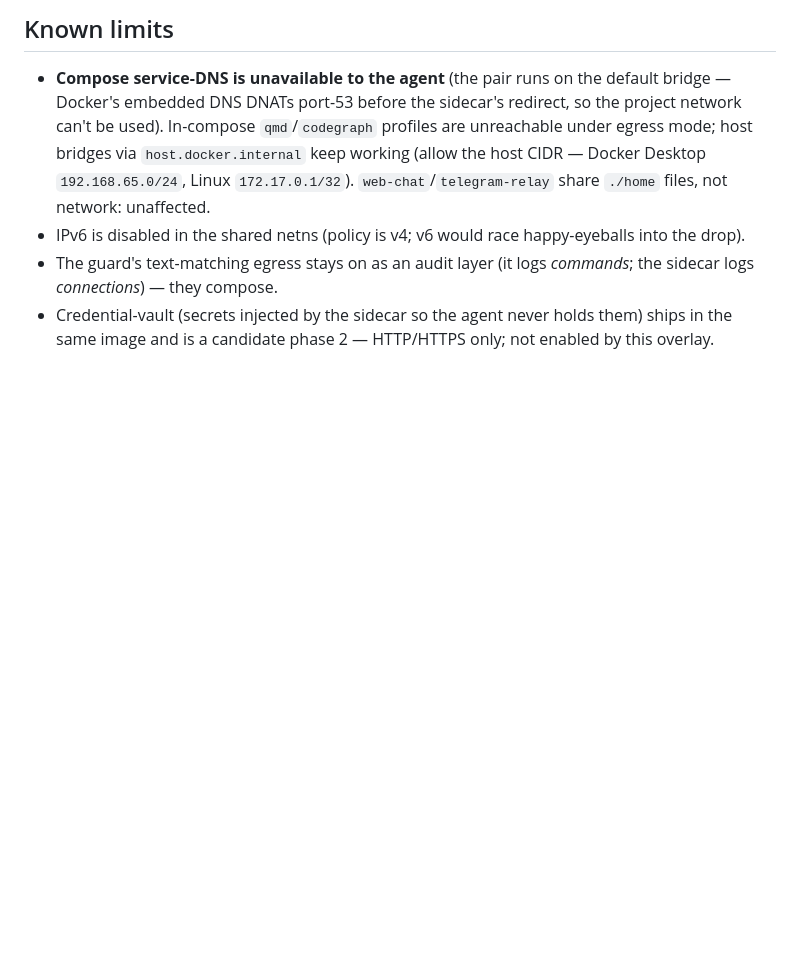
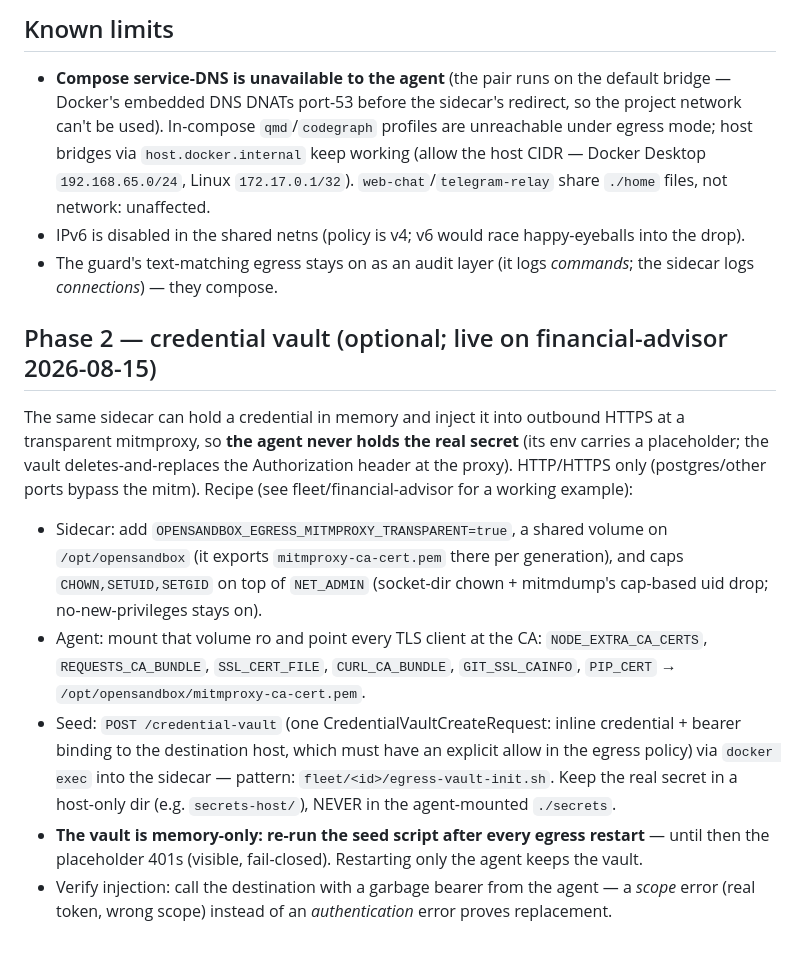
Before and after one commit to wartzar-bee/enclave, a Markdown page: docs/EGRESS.md, the part around the change. Drawn GitHub-style; blank space fills up the shorter version.

Commit message:
docs(egress): phase-2 credential vault recipe (live on financial-advisor)
Sidecar mitm transparent mode + CA handoff volume + extra caps
(CHOWN/SETUID/SETGID), per-client CA env, memory-only reseed rule, and
the garbage-bearer injection proof.

Co-Authored-By: Claude Fable 5 <noreply@anthropic.com>
Claude-Session: https://claude.ai/code/session_016kynTSuaGCQ3DbvJKmYUcD

```diff
--- a/docs/EGRESS.md
+++ b/docs/EGRESS.md
@@ -60,5 +60,26 @@ add the specific host to `egress-policy.json` and restart the egress service.
 - IPv6 is disabled in the shared netns (policy is v4; v6 would race happy-eyeballs into the drop).
 - The guard's text-matching egress stays on as an audit layer (it logs *commands*; the sidecar
   logs *connections*) — they compose.
-- Credential-vault (secrets injected by the sidecar so the agent never holds them) ships in the
-  same image and is a candidate phase 2 — HTTP/HTTPS only; not enabled by this overlay.
+
+## Phase 2 — credential vault (optional; live on financial-advisor 2026-08-15)
+
+The same sidecar can hold a credential in memory and inject it into outbound HTTPS at a
+transparent mitmproxy, so **the agent never holds the real secret** (its env carries a
+placeholder; the vault deletes-and-replaces the Authorization header at the proxy). HTTP/HTTPS
+only (postgres/other ports bypass the mitm). Recipe (see fleet/financial-advisor for a working
+example):
+- Sidecar: add `OPENSANDBOX_EGRESS_MITMPROXY_TRANSPARENT=true`, a shared volume on
+  `/opt/opensandbox` (it exports `mitmproxy-ca-cert.pem` there per generation), and caps
+  `CHOWN,SETUID,SETGID` on top of `NET_ADMIN` (socket-dir chown + mitmdump's cap-based uid drop;
+  no-new-privileges stays on).
+- Agent: mount that volume ro and point every TLS client at the CA:
+  `NODE_EXTRA_CA_CERTS`, `REQUESTS_CA_BUNDLE`, `SSL_CERT_FILE`, `CURL_CA_BUNDLE`,
+  `GIT_SSL_CAINFO`, `PIP_CERT` → `/opt/opensandbox/mitmproxy-ca-cert.pem`.
+- Seed: `POST /credential-vault` (one CredentialVaultCreateRequest: inline credential + bearer
+  binding to the destination host, which must have an explicit allow in the egress policy) via
+  `docker exec` into the sidecar — pattern: `fleet/<id>/egress-vault-init.sh`. Keep the real
+  secret in a host-only dir (e.g. `secrets-host/`), NEVER in the agent-mounted `./secrets`.
+- **The vault is memory-only: re-run the seed script after every egress restart** — until then
+  the placeholder 401s (visible, fail-closed). Restarting only the agent keeps the vault.
+- Verify injection: call the destination with a garbage bearer from the agent — a *scope* error
+  (real token, wrong scope) instead of an *authentication* error proves replacement.
```
